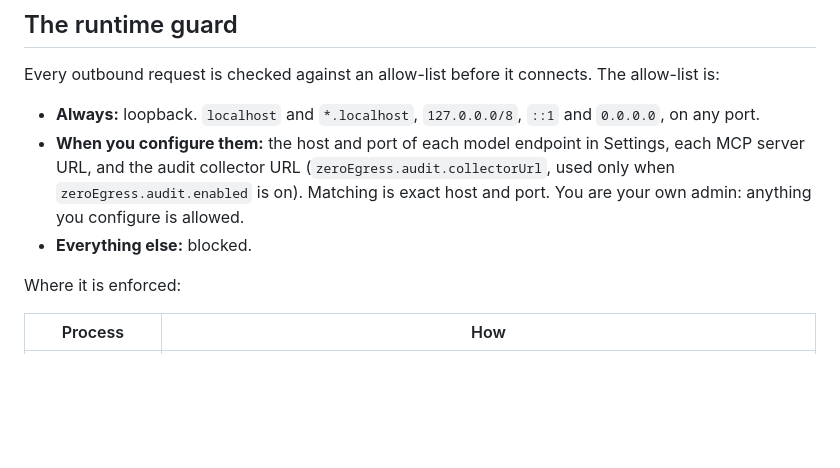
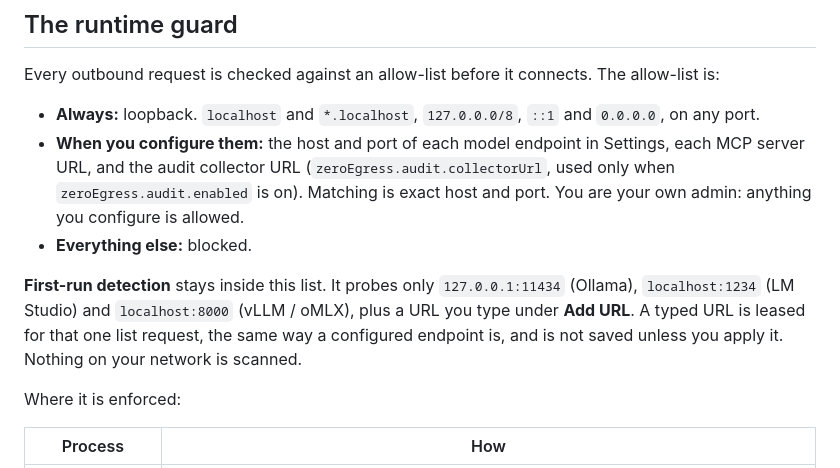
Before and after one commit to sadayamuthu/zero-egress, a Markdown page: EGRESS.md, the part around the change. GitHub-like rendering; blank space fills up the shorter version.

```diff
--- a/EGRESS.md
+++ b/EGRESS.md
@@ -39,6 +39,12 @@ connects. The allow-list is:
   is on). Matching is exact host and port. You are your own admin: anything
   you configure is allowed.
 - **Everything else:** blocked.
+
+**First-run detection** stays inside this list. It probes only
+`127.0.0.1:11434` (Ollama), `localhost:1234` (LM Studio) and
+`localhost:8000` (vLLM / oMLX), plus a URL you type under **Add URL**. A typed
+URL is leased for that one list request, the same way a configured endpoint
+is, and is not saved unless you apply it. Nothing on your network is scanned.
 
 Where it is enforced:
 
```
Also changed, not shown: README.md (+13 -3 lines).
